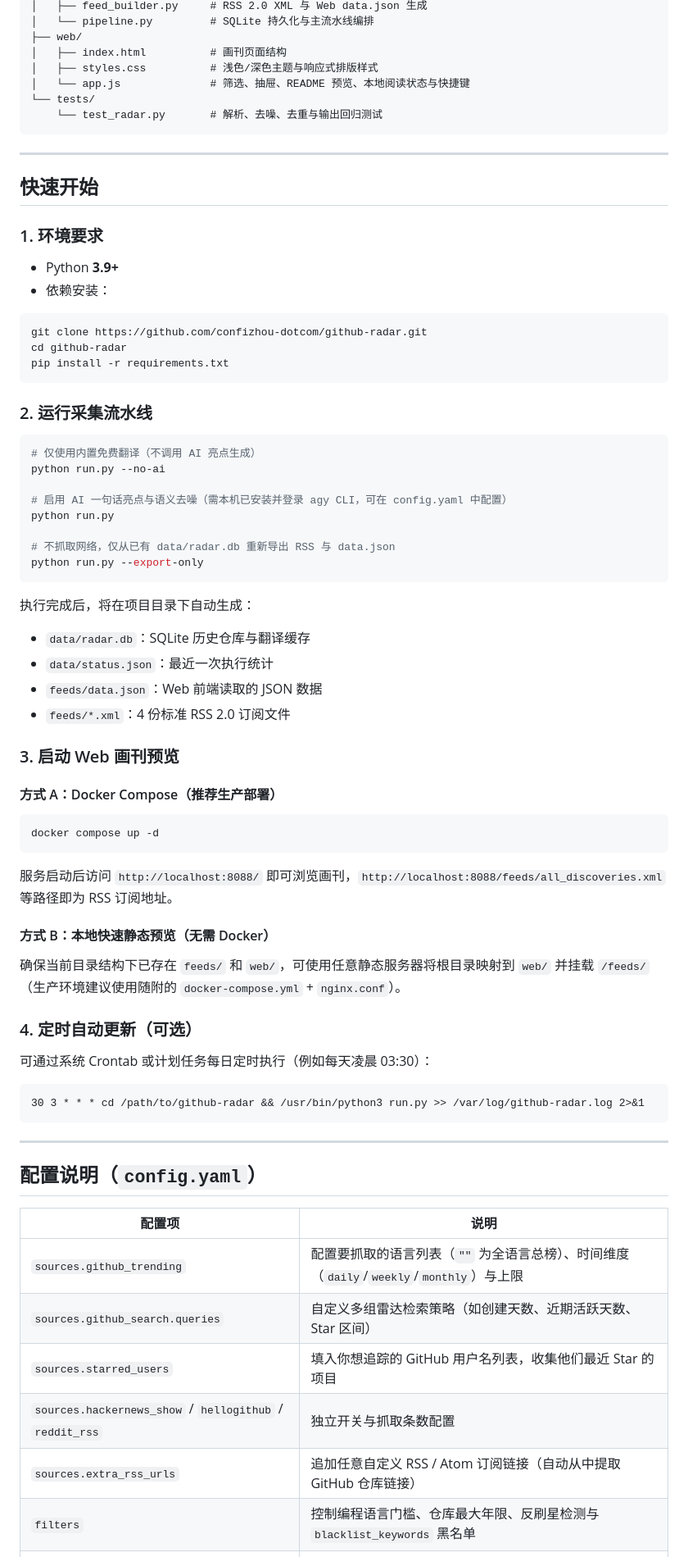
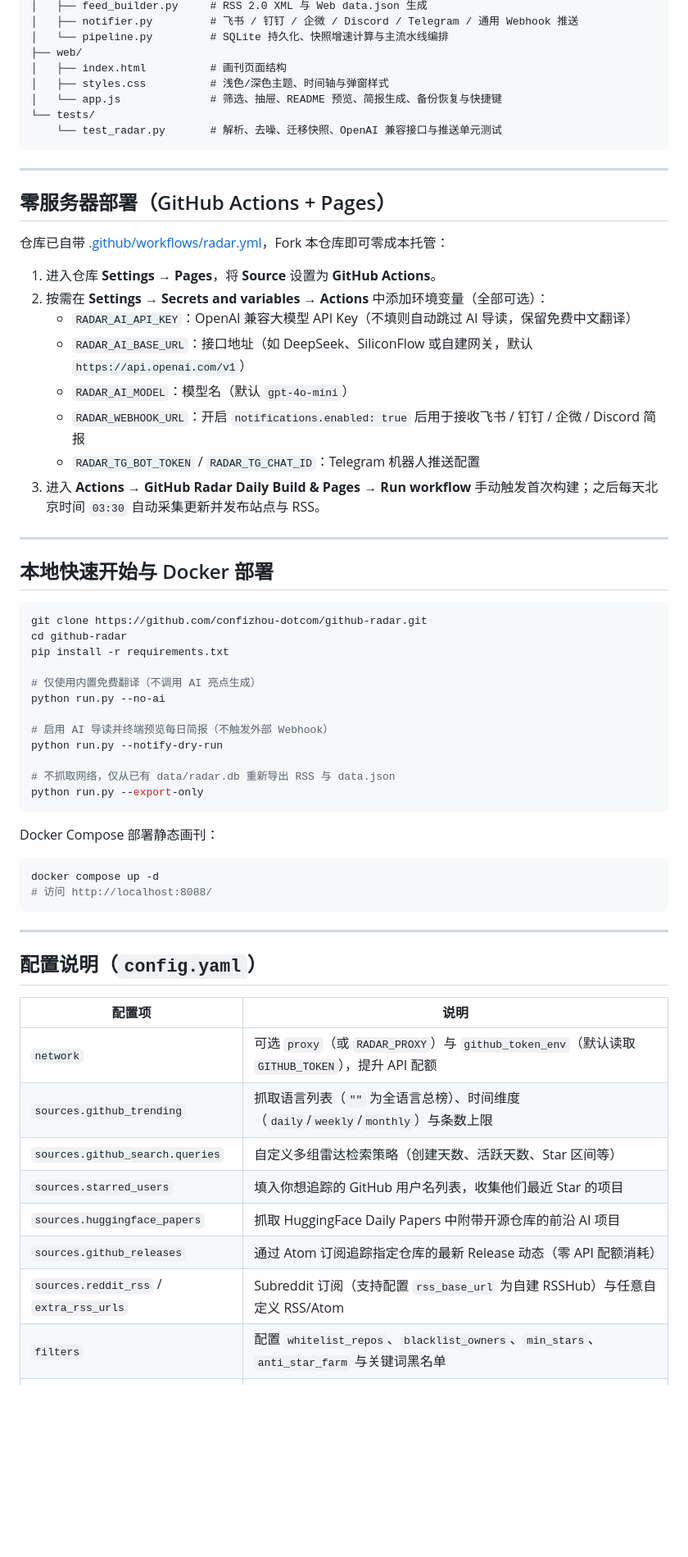
Before and after one commit to confizhou666/github-radar, a Markdown page: README.md, the part around one of its changes. Shown at 82% size. GitHub-like rendering; blank space fills up the shorter version.

````diff
--- a/README.md
+++ b/README.md
@@ -84,67 +90,53 @@ github-radar/
 │   ├── feed_builder.py     # RSS 2.0 XML 与 Web data.json 生成
-│   └── pipeline.py         # SQLite 持久化与主流水线编排
+│   ├── notifier.py         # 飞书 / 钉钉 / 企微 / Discord / Telegram / 通用 Webhook 推送
+│   └── pipeline.py         # SQLite 持久化、快照增速计算与主流水线编排
 ├── web/
 │   ├── index.html          # 画刊页面结构
-│   ├── styles.css          # 浅色/深色主题与响应式排版样式
-│   └── app.js              # 筛选、抽屉、README 预览、本地阅读状态与快捷键
+│   ├── styles.css          # 浅色/深色主题、时间轴与弹窗样式
+│   └── app.js              # 筛选、抽屉、README 预览、简报生成、备份恢复与快捷键
 └── tests/
-    └── test_radar.py       # 解析、去噪、去重与输出回归测试
+    └── test_radar.py       # 解析、去噪、迁移快照、OpenAI 兼容接口与推送单元测试
 ```
 
 ---
 
-## 快速开始
+## 零服务器部署（GitHub Actions + Pages）
 
-### 1. 环境要求
+仓库已自带 [.github/workflows/radar.yml](.github/workflows/radar.yml)，Fork 本仓库即可零成本托管：
 
-- Python **3.9+**
-- 依赖安装：
+1. 进入仓库 **Settings → Pages**，将 **Source** 设置为 **GitHub Actions**。
+2. 按需在 **Settings → Secrets and variables → Actions** 中添加环境变量（全部可选）：
+   - `RADAR_AI_API_KEY`：OpenAI 兼容大模型 API Key（不填则自动跳过 AI 导读，保留免费中文翻译）
+   - `RADAR_AI_BASE_URL`：接口地址（如 DeepSeek、SiliconFlow 或自建网关，默认 `https://api.openai.com/v1`）
+   - `RADAR_AI_MODEL`：模型名（默认 `gpt-4o-mini`）
+   - `RADAR_WEBHOOK_URL`：开启 `notifications.enabled: true` 后用于接收飞书 / 钉钉 / 企微 / Discord 简报
+   - `RADAR_TG_BOT_TOKEN` / `RADAR_TG_CHAT_ID`：Telegram 机器人推送配置
+3. 进入 **Actions → GitHub Radar Daily Build & Pages → Run workflow** 手动触发首次构建；之后每天北京时间 `03:30` 自动采集更新并发布站点与 RSS。
+
+---
+
+## 本地快速开始与 Docker 部署
 
 ```bash
 git clone https://github.com/confizhou-dotcom/github-radar.git
 cd github-radar
 pip install -r requirements.txt
-```
 
-### 2. 运行采集流水线
-
-```bash
 # 仅使用内置免费翻译（不调用 AI 亮点生成）
 python run.py --no-ai
 
-# 启用 AI 一句话亮点与语义去噪（需本机已安装并登录 agy CLI，可在 config.yaml 中配置）
-python run.py
+# 启用 AI 导读并终端预览每日简报（不触发外部 Webhook）
+python run.py --notify-dry-run
 
 # 不抓取网络，仅从已有 data/radar.db 重新导出 RSS 与 data.json
 python run.py --export-only
 ```
 
-执行完成后，将在项目目录下自动生成：
-- `data/radar.db`：SQLite 历史仓库与翻译缓存
-- `data/status.json`：最近一次执行统计
-- `feeds/data.json`：Web 前端读取的 JSON 数据
-- `feeds/*.xml`：4 份标准 RSS 2.0 订阅文件
-
-### 3. 启动 Web 画刊预览
-
-#### 方式 A：Docker Compose（推荐生产部署）
+Docker Compose 部署静态画刊：
 
 ```bash
 docker compose up -d
-```
-
-服务启动后访问 `http://localhost:8088/` 即可浏览画刊，`http://localhost:8088/feeds/all_discoveries.xml` 等路径即为 RSS 订阅地址。
-
-#### 方式 B：本地快速静态预览（无需 Docker）
-
-确保当前目录结构下已存在 `feeds/` 和 `web/`，可使用任意静态服务器将根目录映射到 `web/` 并挂载 `/feeds/`（生产环境建议使用随附的 `docker-compose.yml` + `nginx.conf`）。
-
-### 4. 定时自动更新（可选）
-
-可通过系统 Crontab 或计划任务每日定时执行（例如每天凌晨 03:30）：
-
-```cron
-30 3 * * * cd /path/to/github-radar && /usr/bin/python3 run.py >> /var/log/github-radar.log 2>&1
+# 访问 http://localhost:8088/
 ```
 
 ---
@@ -153,10 +145,12 @@ docker compose up -d
 
 | 配置项 | 说明 |
 | --- | --- |
-| `sources.github_trending` | 配置要抓取的语言列表（`""` 为全语言总榜）、时间维度（`daily`/`weekly`/`monthly`）与上限 |
-| `sources.github_search.queries` | 自定义多组雷达检索策略（如创建天数、近期活跃天数、Star 区间） |
+| `network` | 可选 `proxy`（或 `RADAR_PROXY`）与 `github_token_env`（默认读取 `GITHUB_TOKEN`），提升 API 配额 |
+| `sources.github_trending` | 抓取语言列表（`""` 为全语言总榜）、时间维度（`daily`/`weekly`/`monthly`）与条数上限 |
+| `sources.github_search.queries` | 自定义多组雷达检索策略（创建天数、活跃天数、Star 区间等） |
 | `sources.starred_users` | 填入你想追踪的 GitHub 用户名列表，收集他们最近 Star 的项目 |
-| `sources.hackernews_show` / `hellogithub` / `reddit_rss` | 独立开关与抓取条数配置 |
-| `sources.extra_rss_urls` | 追加任意自定义 RSS / Atom 订阅链接（自动从中提取 GitHub 仓库链接） |
-| `filters` | 控制编程语言门槛、仓库最大年限、反刷星检测与 `blacklist_keywords` 黑名单 |
+| `sources.huggingface_papers` | 抓取 HuggingFace Daily Papers 中附带开源仓库的前沿 AI 项目 |
+| `sources.github_releases` | 通过 Atom 订阅追踪指定仓库的最新 Release 动态（零 API 配额消耗） |
+| `sources.reddit_rss` / `extra_rss_urls` | Subreddit 订阅（支持配置 `rss_base_url` 为自建 RSSHub）与任意自定义 RSS/Atom |
+| `filters` | 配置 `whitelist_repos`、`blacklist_owners`、`min_stars`、`anti_star_farm` 与关键词黑名单 |
 | `translation` | 启用/禁用免费中文翻译（默认 `google_gtx` + MyMemory 备用） |
````
Also changed, not shown: other parts of README.md (+39 -34 lines), docs/screenshots/detail-drawer.png, docs/screenshots/digest-modal.png (added), docs/screenshots/home-light.png, 15 other files.
